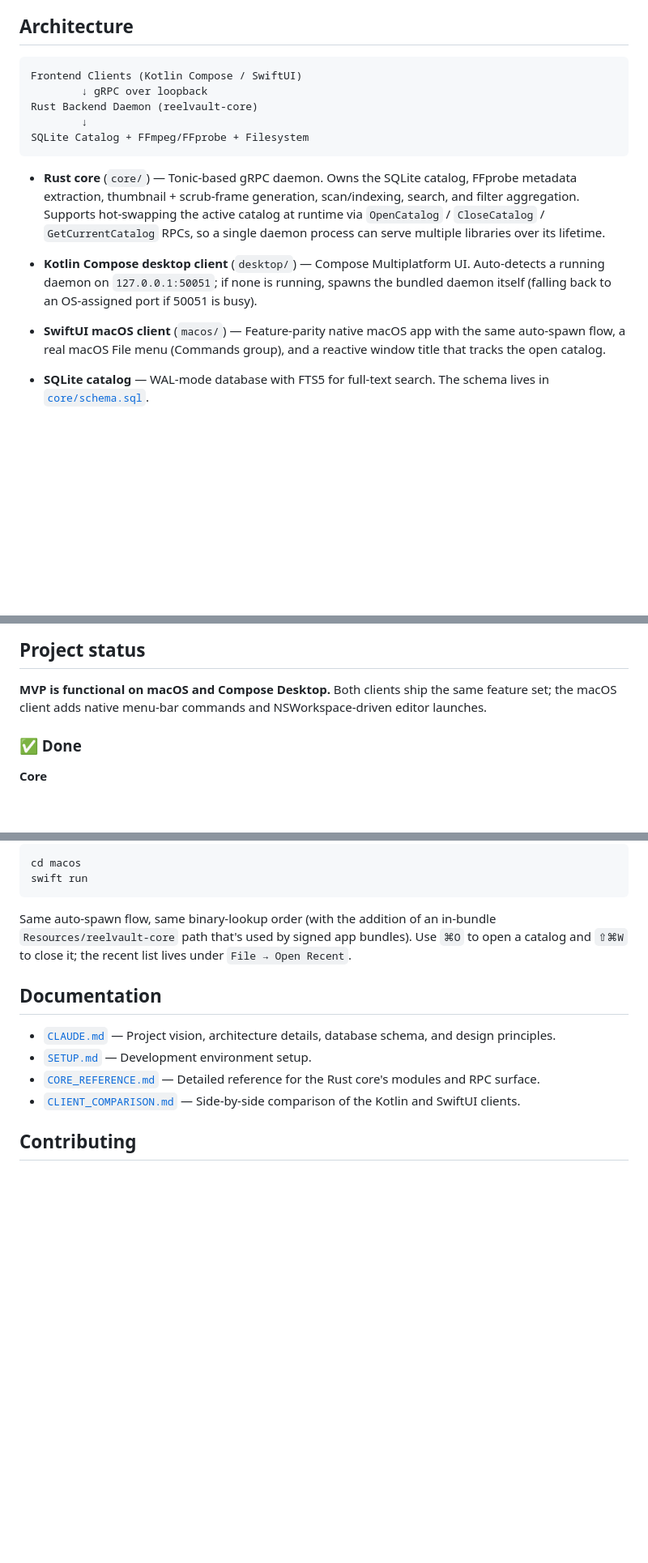
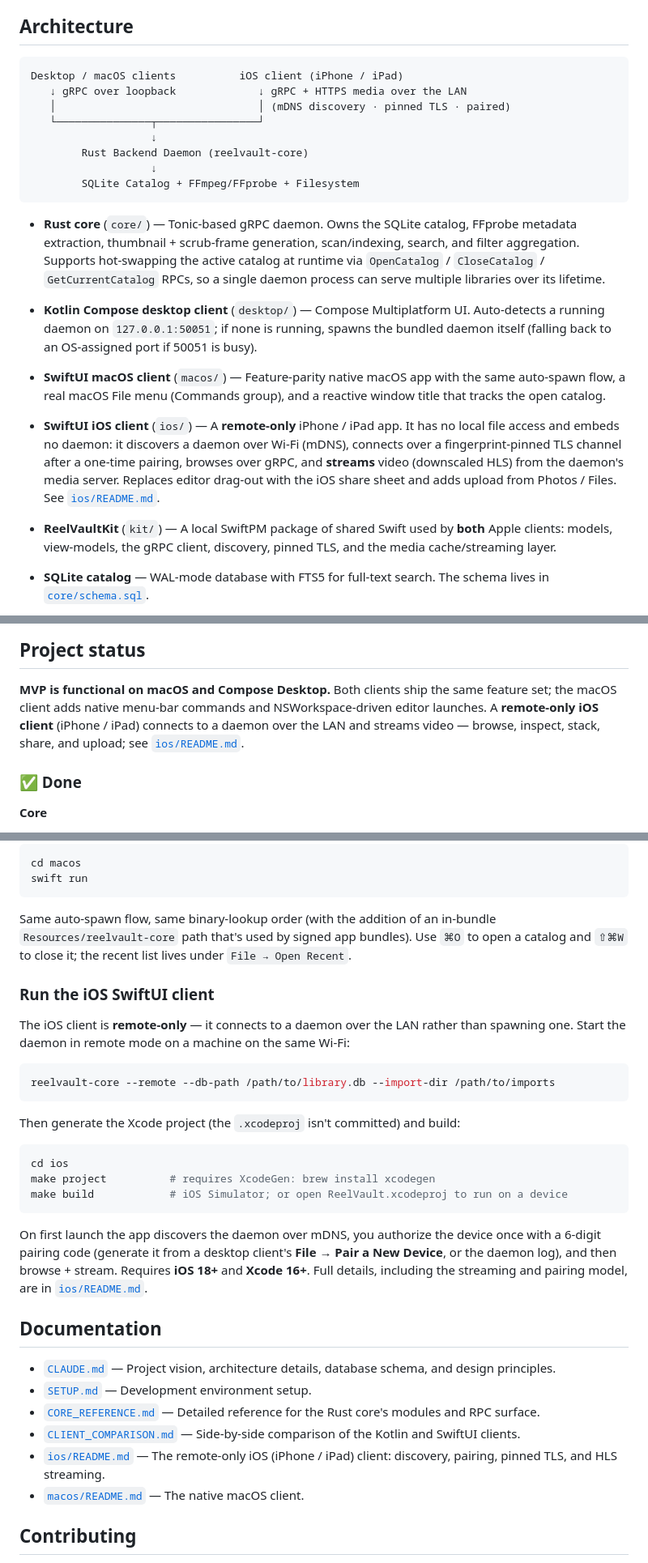
Before and after one commit to brianm998/ReelVault, a Markdown page: README.md, 3 parts joined by grey strips. Shown at 81% size. GitHub-like rendering; blank space fills up the shorter version.

````diff
--- a/README.md
+++ b/README.md
@@ -30,11 +30,14 @@ ReelVault helps you:
 ## Architecture
 
 ```
-Frontend Clients (Kotlin Compose / SwiftUI)
-        ↓ gRPC over loopback
-Rust Backend Daemon (reelvault-core)
-        ↓
-SQLite Catalog + FFmpeg/FFprobe + Filesystem
+Desktop / macOS clients          iOS client (iPhone / iPad)
+   ↓ gRPC over loopback             ↓ gRPC + HTTPS media over the LAN
+   │                                │ (mDNS discovery · pinned TLS · paired)
+   └───────────────┬────────────────┘
+                   ↓
+        Rust Backend Daemon (reelvault-core)
+                   ↓
+        SQLite Catalog + FFmpeg/FFprobe + Filesystem
 ```
 
 - **Rust core** (`core/`) — Tonic-based gRPC daemon. Owns the SQLite catalog,
@@ -53,6 +56,17 @@ SQLite Catalog + FFmpeg/FFprobe + Filesystem
   the same auto-spawn flow, a real macOS File menu (Commands group), and a
   reactive window title that tracks the open catalog.
 
+- **SwiftUI iOS client** (`ios/`) — A **remote-only** iPhone / iPad app. It
+  has no local file access and embeds no daemon: it discovers a daemon over
+  Wi‑Fi (mDNS), connects over a fingerprint-pinned TLS channel after a one-time
+  pairing, browses over gRPC, and **streams** video (downscaled HLS) from the
+  daemon's media server. Replaces editor drag-out with the iOS share sheet and
+  adds upload from Photos / Files. See [`ios/README.md`](ios/README.md).
+
+- **ReelVaultKit** (`kit/`) — A local SwiftPM package of shared Swift used by
+  **both** Apple clients: models, view-models, the gRPC client, discovery,
+  pinned TLS, and the media cache/streaming layer.
+
 - **SQLite catalog** — WAL-mode database with FTS5 for full-text search. The
   schema lives in [`core/schema.sql`](core/schema.sql).
 
@@ -70,7 +84,9 @@ SQLite Catalog + FFmpeg/FFprobe + Filesystem
 
 **MVP is functional on macOS and Compose Desktop.** Both clients ship the
 same feature set; the macOS client adds native menu-bar commands and
-NSWorkspace-driven editor launches.
+NSWorkspace-driven editor launches. A **remote-only iOS client** (iPhone /
+iPad) connects to a daemon over the LAN and streams video — browse, inspect,
+stack, share, and upload; see [`ios/README.md`](ios/README.md).
 
 ### ✅ Done
 
@@ -197,6 +215,30 @@ in-bundle `Resources/reelvault-core` path that's used by signed app
 bundles). Use `⌘O` to open a catalog and `⇧⌘W` to close it; the recent list
 lives under `File → Open Recent`.
 
+### Run the iOS SwiftUI client
+
+The iOS client is **remote-only** — it connects to a daemon over the LAN
+rather than spawning one. Start the daemon in remote mode on a machine on the
+same Wi‑Fi:
+
+```bash
+reelvault-core --remote --db-path /path/to/library.db --import-dir /path/to/imports
+```
+
+Then generate the Xcode project (the `.xcodeproj` isn't committed) and build:
+
+```bash
+cd ios
+make project          # requires XcodeGen: brew install xcodegen
+make build            # iOS Simulator; or open ReelVault.xcodeproj to run on a device
+```
+
+On first launch the app discovers the daemon over mDNS, you authorize the
+device once with a 6-digit pairing code (generate it from a desktop client's
+**File → Pair a New Device**, or the daemon log), and then browse + stream.
+Requires **iOS 18+** and **Xcode 16+**. Full details, including the streaming
+and pairing model, are in [`ios/README.md`](ios/README.md).
+
 ## Documentation
 
 - [`CLAUDE.md`](CLAUDE.md) — Project vision, architecture details, database
@@ -206,6 +248,9 @@ lives under `File → Open Recent`.
   Rust core's modules and RPC surface.
 - [`CLIENT_COMPARISON.md`](CLIENT_COMPARISON.md) — Side-by-side comparison
   of the Kotlin and SwiftUI clients.
+- [`ios/README.md`](ios/README.md) — The remote-only iOS (iPhone / iPad)
+  client: discovery, pairing, pinned TLS, and HLS streaming.
+- [`macos/README.md`](macos/README.md) — The native macOS client.
 
 ## Contributing
 
````
Also changed, not shown: other parts of README.md (+2 -0 lines), ios/README.md (added, +192 -0 lines).
